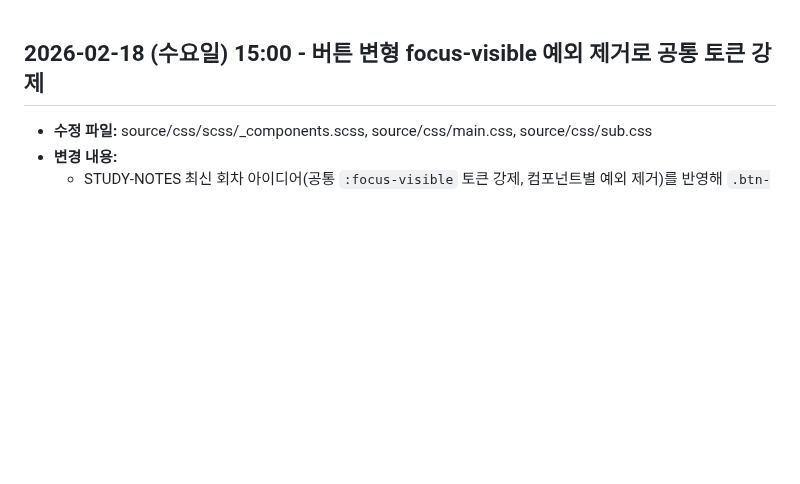
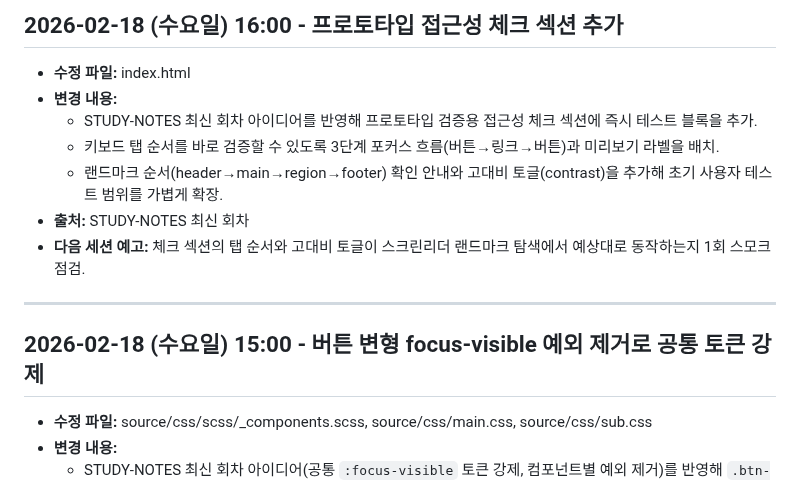
Before and after one commit to emrdl7/modern-template, a Markdown page: WORKLOG.md, the part around the change. GitHub-like rendering; blank space fills up the shorter version.

Commit message:
docs: 워크로그 업데이트 (접근성 체크 섹션)

```diff
--- a/WORKLOG.md
+++ b/WORKLOG.md
@@ -1,3 +1,13 @@
+## 2026-02-18 (수요일) 16:00 - 프로토타입 접근성 체크 섹션 추가
+- **수정 파일:** index.html
+- **변경 내용:**
+  - STUDY-NOTES 최신 회차 아이디어를 반영해 프로토타입 검증용 접근성 체크 섹션에 즉시 테스트 블록을 추가.
+  - 키보드 탭 순서를 바로 검증할 수 있도록 3단계 포커스 흐름(버튼→링크→버튼)과 미리보기 라벨을 배치.
+  - 랜드마크 순서(header→main→region→footer) 확인 안내와 고대비 토글(contrast)을 추가해 초기 사용자 테스트 범위를 가볍게 확장.
+- **출처:** STUDY-NOTES 최신 회차
+- **다음 세션 예고:** 체크 섹션의 탭 순서와 고대비 토글이 스크린리더 랜드마크 탐색에서 예상대로 동작하는지 1회 스모크 점검.
+---
+
 ## 2026-02-18 (수요일) 15:00 - 버튼 변형 focus-visible 예외 제거로 공통 토큰 강제
 - **수정 파일:** source/css/scss/_components.scss, source/css/main.css, source/css/sub.css
 - **변경 내용:**
```
